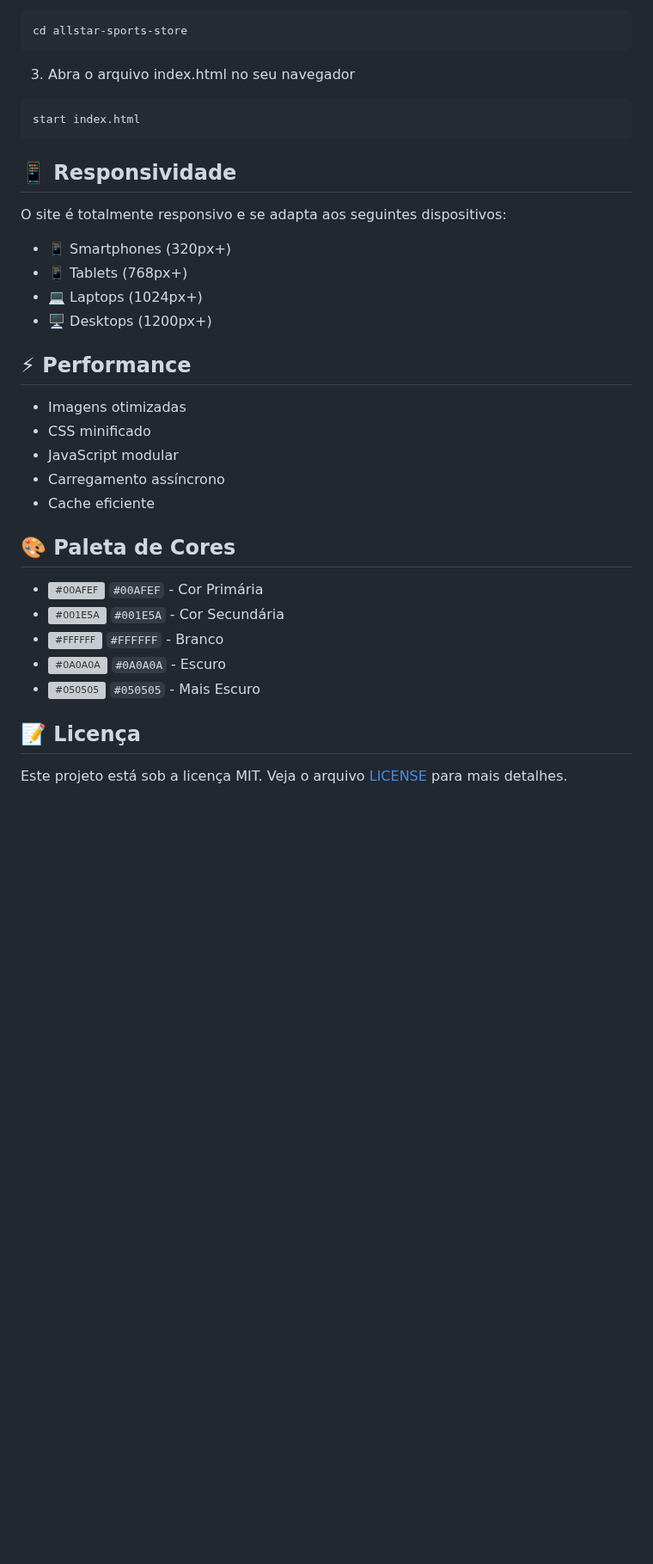
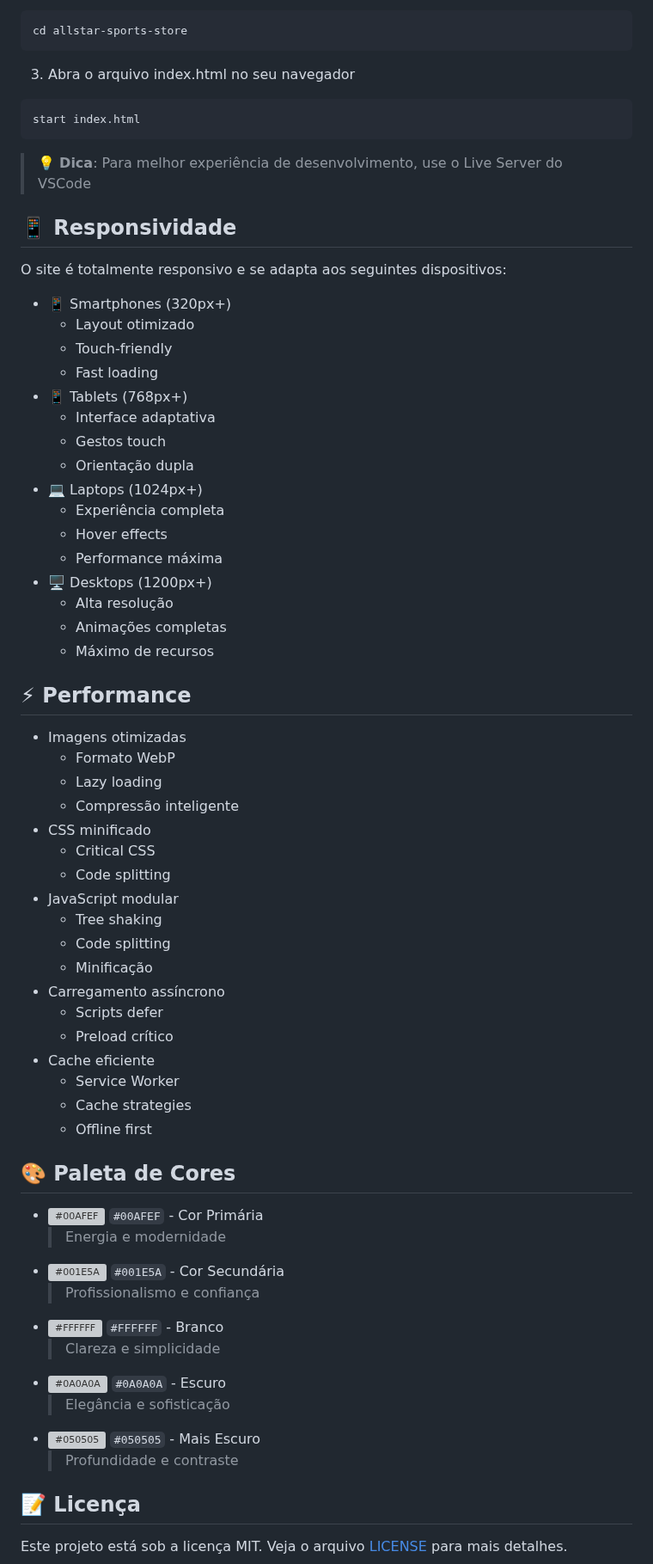
Before and after one commit to ismapereira/AllStar-Sports---Novo-Site, a Markdown page: README.md, the part around one of its changes. Shown at 86% size. Rendered like a GitHub page; blank space fills up the shorter version; grey boxes are pictures that could not be loaded.

Commit message:
Novo readme

````diff
--- a/README.md
+++ b/README.md
@@ -71,30 +107,62 @@ cd allstar-sports-store
 start index.html
 ```
 
+> 💡 **Dica**: Para melhor experiência de desenvolvimento, use o Live Server do VSCode
+
 ## 📱 Responsividade
 
 O site é totalmente responsivo e se adapta aos seguintes dispositivos:
 
 - 📱 Smartphones (320px+)
+  - Layout otimizado
+  - Touch-friendly
+  - Fast loading
 - 📱 Tablets (768px+)
+  - Interface adaptativa
+  - Gestos touch
+  - Orientação dupla
 - 💻 Laptops (1024px+)
+  - Experiência completa
+  - Hover effects
+  - Performance máxima
 - 🖥️ Desktops (1200px+)
+  - Alta resolução
+  - Animações completas
+  - Máximo de recursos
 
 ## ⚡ Performance
 
 - Imagens otimizadas
+  - Formato WebP
+  - Lazy loading
+  - Compressão inteligente
 - CSS minificado
+  - Critical CSS
+  - Code splitting
 - JavaScript modular
+  - Tree shaking
+  - Code splitting
+  - Minificação
 - Carregamento assíncrono
+  - Scripts defer
+  - Preload crítico
 - Cache eficiente
+  - Service Worker
+  - Cache strategies
+  - Offline first
 
 ## 🎨 Paleta de Cores
 
 - ![#00AFEF](https://via.placeholder.com/15/00AFEF/000000?text=+) `#00AFEF` - Cor Primária
+  > Energia e modernidade
 - ![#001E5A](https://via.placeholder.com/15/001E5A/000000?text=+) `#001E5A` - Cor Secundária
+  > Profissionalismo e confiança
 - ![#FFFFFF](https://via.placeholder.com/15/FFFFFF/000000?text=+) `#FFFFFF` - Branco
+  > Clareza e simplicidade
 - ![#0A0A0A](https://via.placeholder.com/15/0A0A0A/000000?text=+) `#0A0A0A` - Escuro
+  > Elegância e sofisticação
 - ![#050505](https://via.placeholder.com/15/050505/000000?text=+) `#050505` - Mais Escuro
+  > Profundidade e contraste
 
 ## 📝 Licença
 
````
Also changed, not shown: other parts of README.md (+60 -3 lines).
